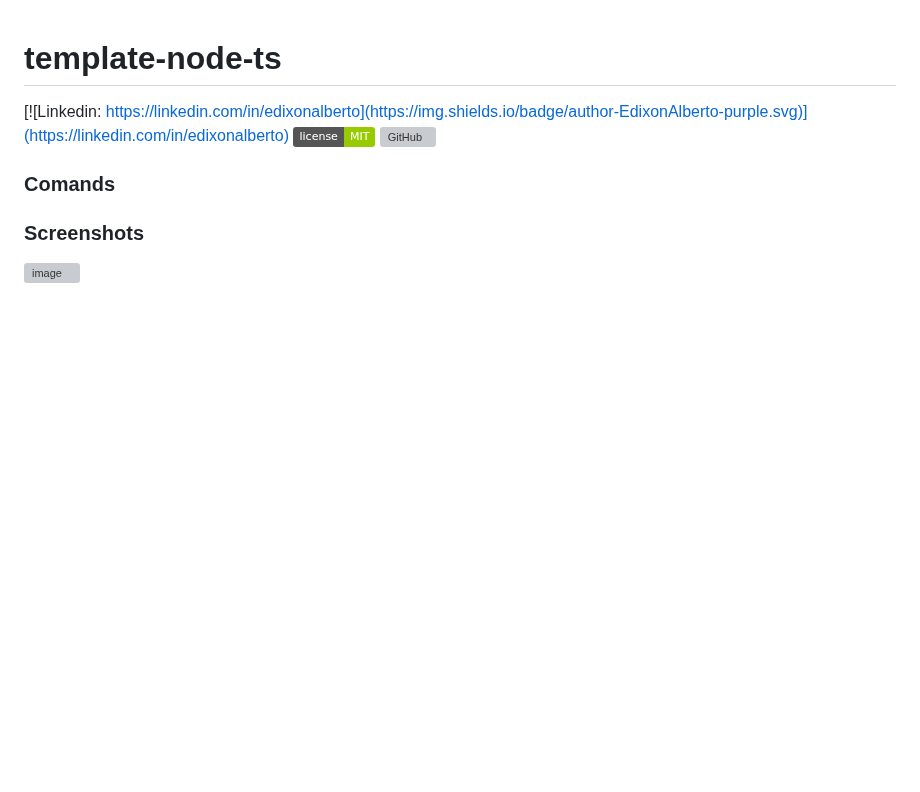
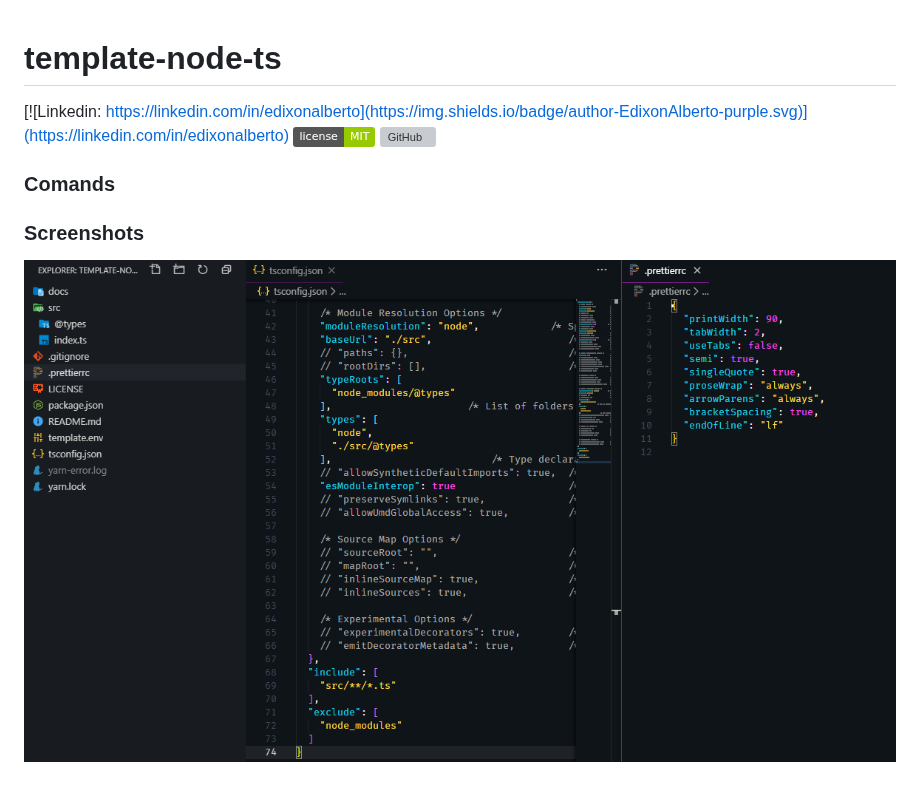
Before and after one commit to EdixonAlberto/template-node-ts, a Markdown page: README.md, the part around the change. Drawn GitHub-style; pictures changed too: docs/template.png (added); badges without logos; blank space fills up the shorter version; grey boxes are pictures that could not be loaded.

Commit message:
adding screenshot

```diff
--- a/README.md
+++ b/README.md
@@ -10,4 +10,4 @@
 
 ### Screenshots
 
-![image](./docs/image.png)
+![image](./docs/template.png)
```
